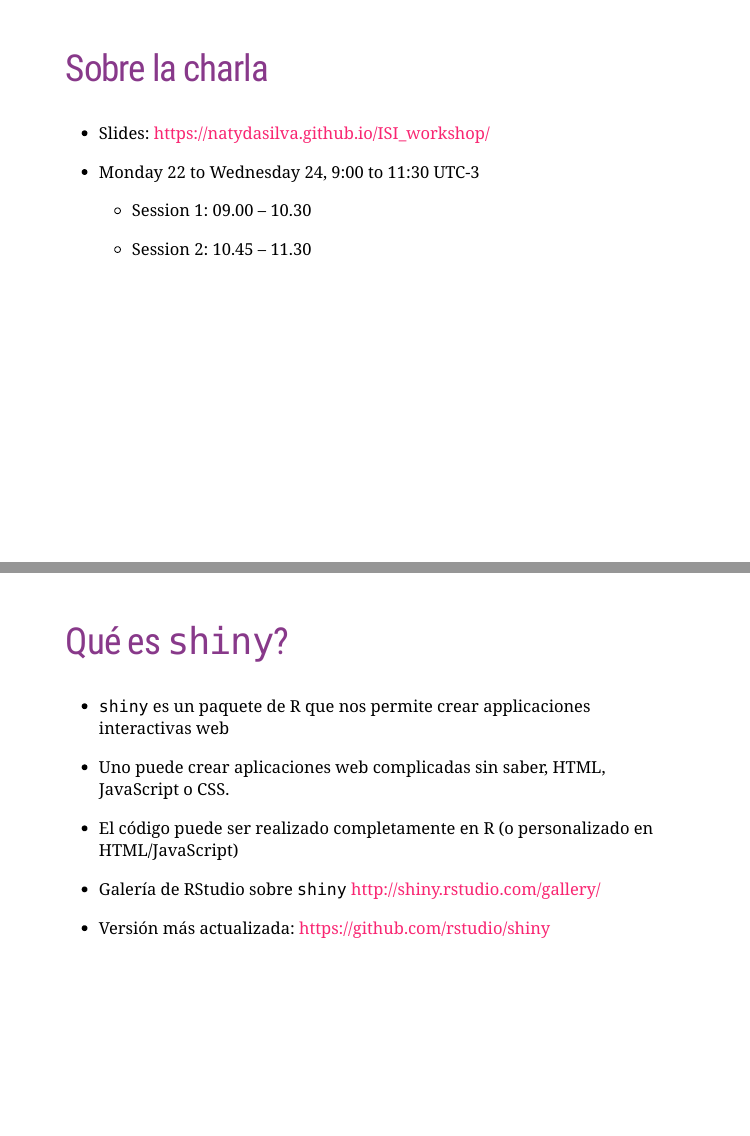
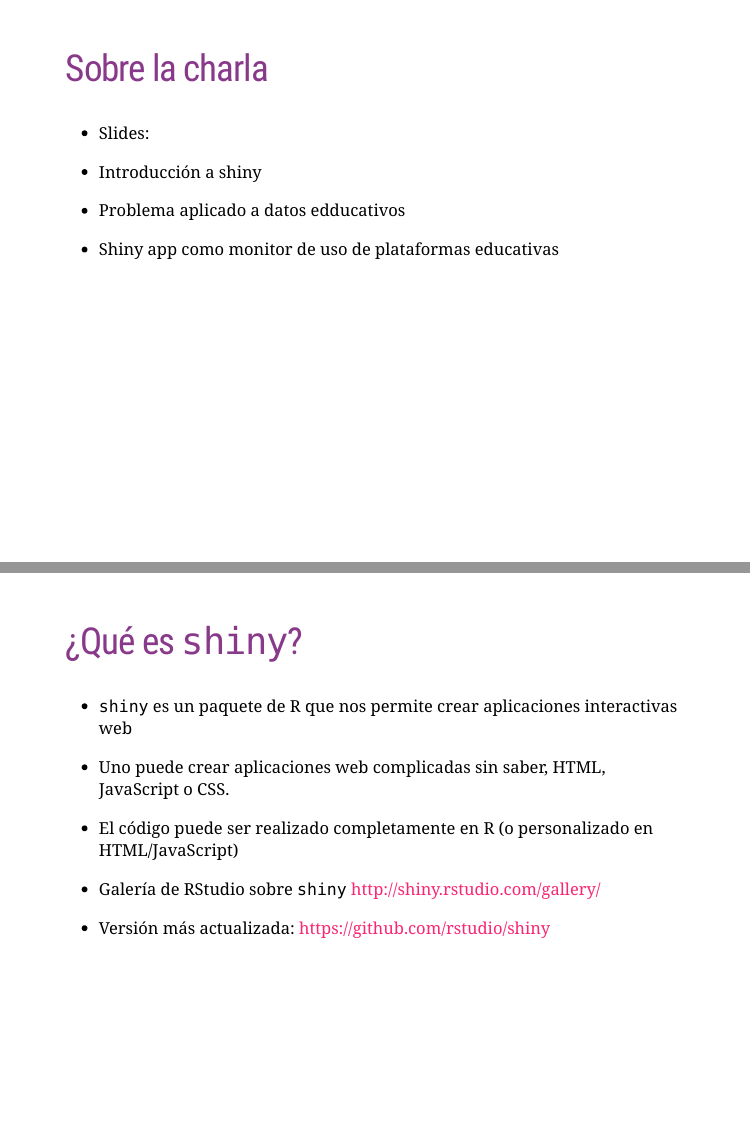
Before and after one commit to natydasilva/ANALITICA_fundacion, an R Markdown document (docs/shiny_I.Rmd): pages 3 and 4 of 31, joined at a grey line. Rendered offline with R 4.5, knitr and Pandoc, with nearby package versions; the slides are laid out offline by our stand-in for remark.js, each with all of its steps uncovered, in fonts that may differ from those the slides ask for, and without slide numbers, shadows or browser add-ons.

Commit message:
initial commit

```diff
--- a/docs/shiny_I.Rmd
+++ b/docs/shiny_I.Rmd
@@ -62,22 +62,22 @@ webpage: http://natydasilva.com
 
 ## <span style="color:#88398A"> Sobre la charla </span>
 
-- Slides: https://natydasilva.github.io/ISI_workshop/
+- Slides:
 
 
-- Monday 22 to Wednesday 24, 9:00 to 11:30 UTC-3
+- Introducción a shiny
 
-  - Session 1: 09.00 – 10.30
+- Problema aplicado a datos edducativos
 
-  - Session 2: 10.45 – 11.30
+- Shiny app como monitor de uso de plataformas educativas
 
 
 
 ---
 
-## <span style="color:#88398A"> Qué es `shiny`? </span>
+## <span style="color:#88398A"> ¿Qué es `shiny`? </span>
 
- - `shiny` es un paquete de R que nos permite crear applicaciones interactivas web
+ - `shiny` es un paquete de R que nos permite crear aplicaciones interactivas web
 
  - Uno puede crear aplicaciones web complicadas sin saber, HTML, JavaScript o CSS.
 
```
